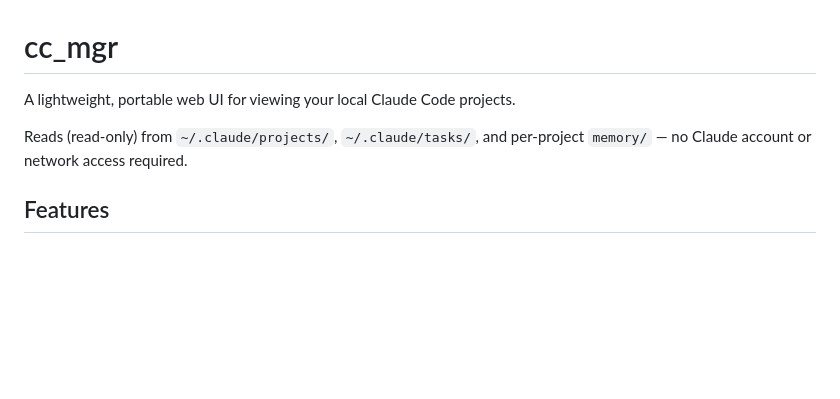
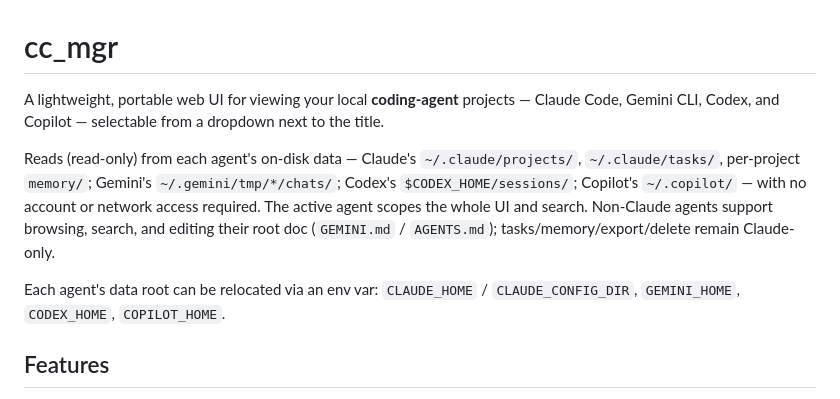
Before and after one commit to cshjin/cc-mgr, a Markdown page: README.md, the part around the change. GitHub-like rendering; blank space fills up the shorter version.

Commit message:
docs: document multi-agent support (architecture, per-agent formats, env vars)

```diff
--- a/README.md
+++ b/README.md
@@ -1,9 +1,18 @@
 # cc_mgr
 
-A lightweight, portable web UI for viewing your local Claude Code projects.
+A lightweight, portable web UI for viewing your local **coding-agent** projects —
+Claude Code, Gemini CLI, Codex, and Copilot — selectable from a dropdown next to
+the title.
 
-Reads (read-only) from `~/.claude/projects/`, `~/.claude/tasks/`, and per-project
-`memory/` — no Claude account or network access required.
+Reads (read-only) from each agent's on-disk data — Claude's `~/.claude/projects/`,
+`~/.claude/tasks/`, per-project `memory/`; Gemini's `~/.gemini/tmp/*/chats/`;
+Codex's `$CODEX_HOME/sessions/`; Copilot's `~/.copilot/` — with no account or
+network access required. The active agent scopes the whole UI and search. Non-Claude
+agents support browsing, search, and editing their root doc (`GEMINI.md` /
+`AGENTS.md`); tasks/memory/export/delete remain Claude-only.
+
+Each agent's data root can be relocated via an env var: `CLAUDE_HOME` /
+`CLAUDE_CONFIG_DIR`, `GEMINI_HOME`, `CODEX_HOME`, `COPILOT_HOME`.
 
 ## Features
 
```
Also changed, not shown: CLAUDE.md (+55 -13 lines).
